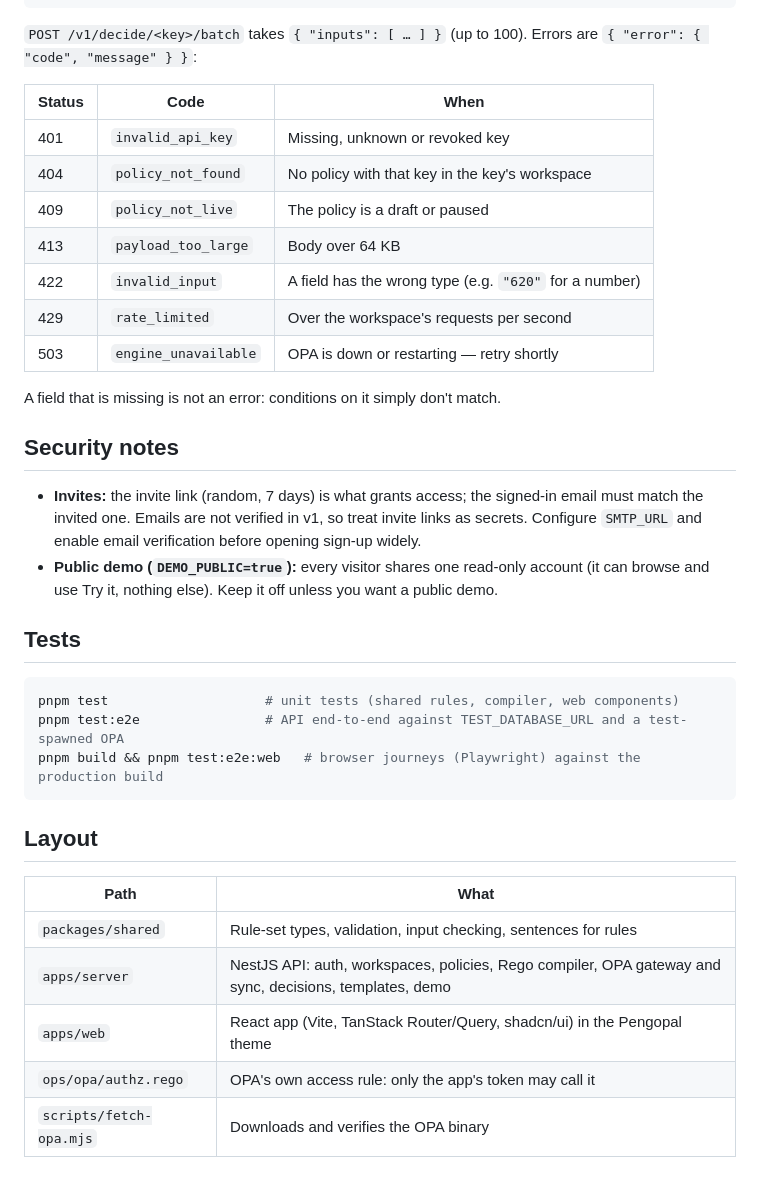
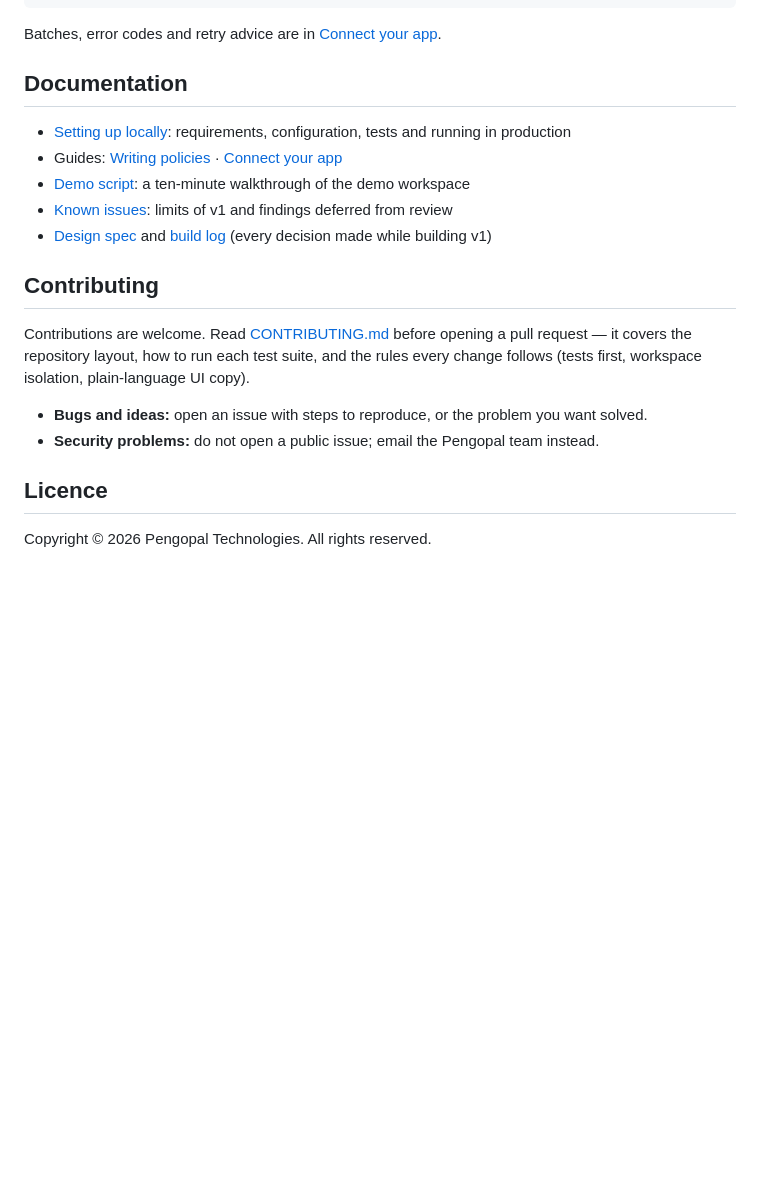
Before and after one commit to Pengopal/peng-opa, a Markdown page: README.md, the part around one of its changes. GitHub-like rendering; blank space fills up the shorter version.

````diff
--- a/README.md
+++ b/README.md
@@ -73,43 +187,26 @@ Content-Type: application/json
 }
 ```
 
-`POST /v1/decide/<key>/batch` takes `{ "inputs": [ … ] }` (up to 100). Errors are
-`{ "error": { "code", "message" } }`:
+Batches, error codes and retry advice are in [Connect your app](docs/guides/connect-your-app.md).
 
-| Status | Code | When |
-|---|---|---|
-| 401 | `invalid_api_key` | Missing, unknown or revoked key |
-| 404 | `policy_not_found` | No policy with that key in the key's workspace |
-| 409 | `policy_not_live` | The policy is a draft or paused |
-| 413 | `payload_too_large` | Body over 64 KB |
-| 422 | `invalid_input` | A field has the wrong type (e.g. `"620"` for a number) |
-| 429 | `rate_limited` | Over the workspace's requests per second |
-| 503 | `engine_unavailable` | OPA is down or restarting — retry shortly |
+## Documentation
 
-A field that is missing is not an error: conditions on it simply don't match.
+- [Setting up locally](docs/SETUP.md): requirements, configuration, tests and running in production
+- Guides: [Writing policies](docs/guides/writing-policies.md) · [Connect your app](docs/guides/connect-your-app.md)
+- [Demo script](docs/demo-script.md): a ten-minute walkthrough of the demo workspace
+- [Known issues](docs/known-issues.md): limits of v1 and findings deferred from review
+- [Design spec](docs/superpowers/specs/2026-11-11-peng-opa-design.md) and
+  [build log](docs/superpowers/build-log-2026-11-11.md) (every decision made while building v1)
 
-## Security notes
+## Contributing
 
-- **Invites:** the invite link (random, 7 days) is what grants access; the signed-in email must match the invited one.
-  Emails are not verified in v1, so treat invite links as secrets. Configure `SMTP_URL` and enable email
-  verification before opening sign-up widely.
-- **Public demo (`DEMO_PUBLIC=true`):** every visitor shares one read-only account (it can browse and use Try it,
-  nothing else). Keep it off unless you want a public demo.
+Contributions are welcome. Read [CONTRIBUTING.md](CONTRIBUTING.md) before opening a pull request — it covers the
+repository layout, how to run each test suite, and the rules every change follows (tests first, workspace isolation,
+plain-language UI copy).
 
-## Tests
+- **Bugs and ideas:** open an issue with steps to reproduce, or the problem you want solved.
+- **Security problems:** do not open a public issue; email the Pengopal team instead.
 
-```bash
-pnpm test                    # unit tests (shared rules, compiler, web components)
-pnpm test:e2e                # API end-to-end against TEST_DATABASE_URL and a test-spawned OPA
-pnpm build && pnpm test:e2e:web   # browser journeys (Playwright) against the production build
-```
+## Licence
 
-## Layout
-
-| Path | What |
-|---|---|
-| `packages/shared` | Rule-set types, validation, input checking, sentences for rules |
-| `apps/server` | NestJS API: auth, workspaces, policies, Rego compiler, OPA gateway and sync, decisions, templates, demo |
-| `apps/web` | React app (Vite, TanStack Router/Query, shadcn/ui) in the Pengopal theme |
-| `ops/opa/authz.rego` | OPA's own access rule: only the app's token may call it |
-| `scripts/fetch-opa.mjs` | Downloads and verifies the OPA binary |
+Copyright © 2026 Pengopal Technologies. All rights reserved.
````
Also changed, not shown: other parts of README.md (+152 -38 lines), CONTRIBUTING.md (added, +74 -0 lines), docs/SETUP.md (added, +102 -0 lines), docs/demo-script.md (added, +47 -0 lines), docs/guides/connect-your-app.md (added, +77 -0 lines), docs/guides/writing-policies.md (added, +62 -0 lines), docs/known-issues.md (added, +27 -0 lines), docs/images/activity.png (added), docs/images/connect.png (added), docs/images/editor.png (added), docs/images/home.png (added), docs/images/templates.png (added).
